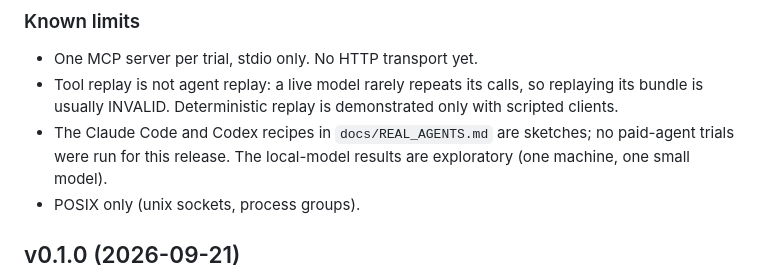
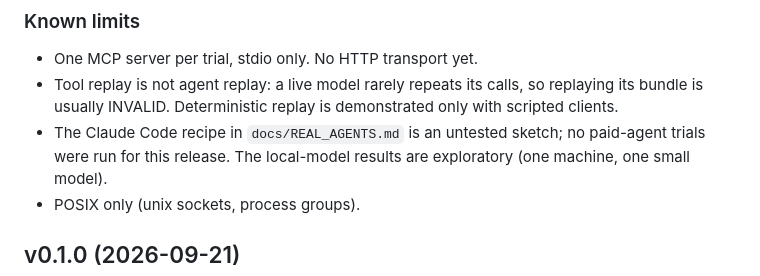
Before and after one commit to ajaysurya1221/agent-reliability-ci, a Markdown page: CHANGELOG.md, the part around the change. Rendered like a GitHub page.

```diff
--- a/CHANGELOG.md
+++ b/CHANGELOG.md
@@ -34,7 +34,7 @@ given, and whatever it does outside MCP is invisible.
 - One MCP server per trial, stdio only. No HTTP transport yet.
 - Tool replay is not agent replay: a live model rarely repeats its calls, so replaying its bundle is
   usually INVALID. Deterministic replay is demonstrated only with scripted clients.
-- The Claude Code and Codex recipes in `docs/REAL_AGENTS.md` are sketches; no paid-agent trials were
+- The Claude Code recipe in `docs/REAL_AGENTS.md` is an untested sketch; no paid-agent trials were
   run for this release. The local-model results are exploratory (one machine, one small model).
 - POSIX only (unix sockets, process groups).
 
```
Also changed, not shown: README.md (+6 -5 lines), docs/REAL_AGENTS.md (+11 -7 lines).
